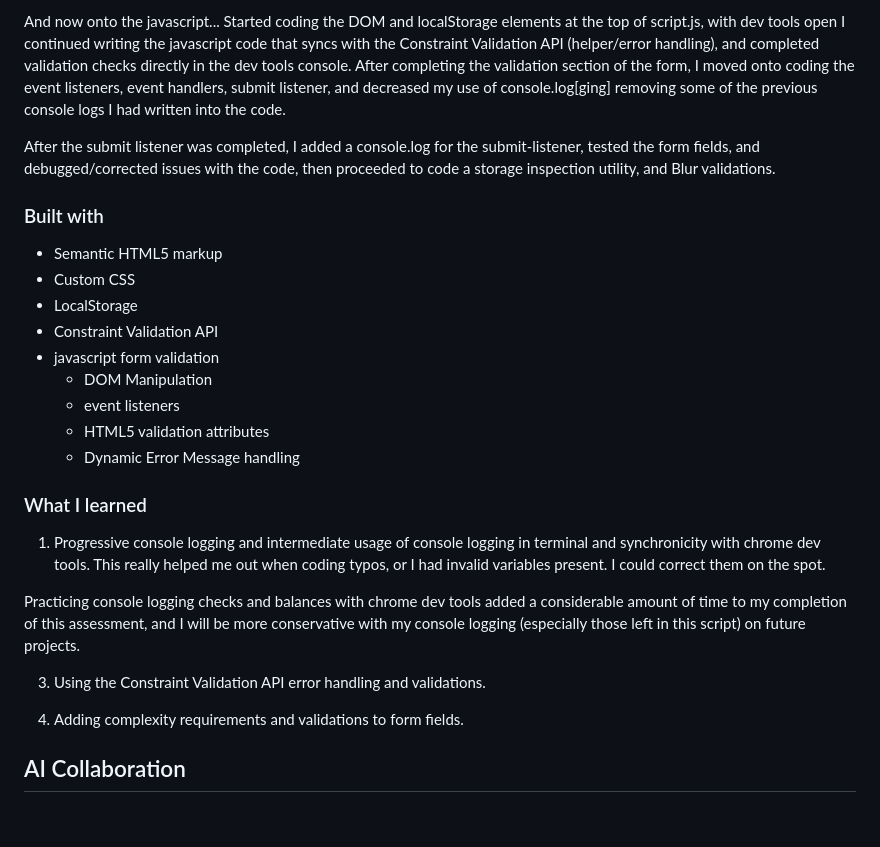
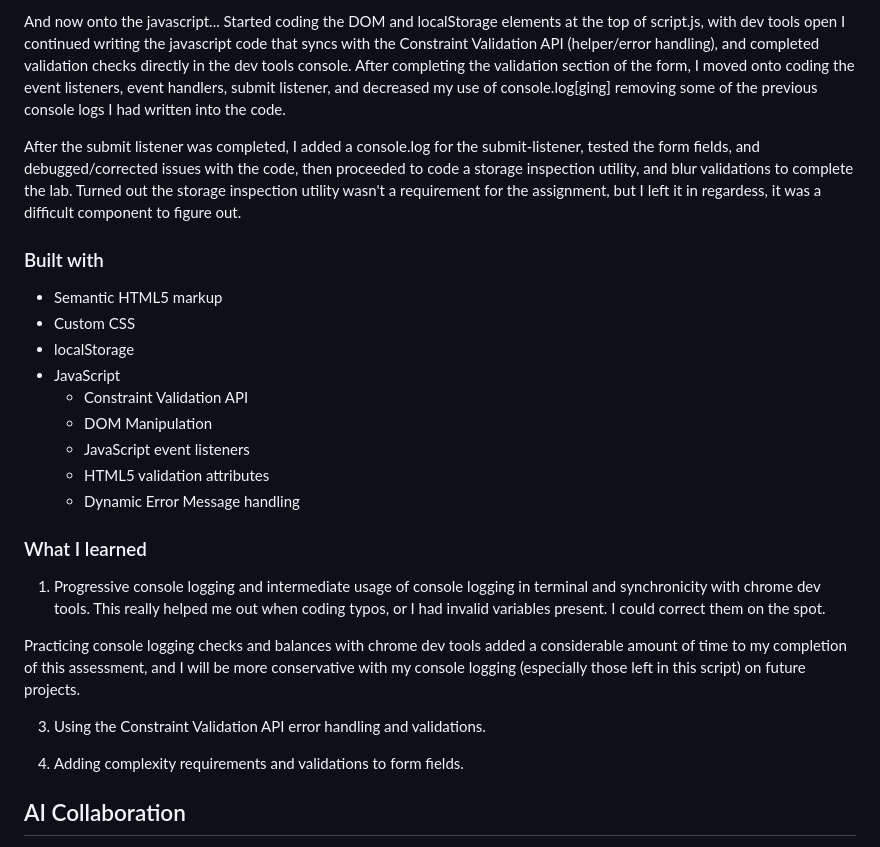
Before and after one commit to zstem001hz-droid/interactive-registration-form, a Markdown page: readme.md, the part around one of its changes. Drawn GitHub-style; blank space fills up the shorter version.

```diff
--- a/readme.md
+++ b/readme.md
@@ -29,17 +25,17 @@ Began by creating my local folder structure, and creating the index.html, script
 
 And now onto the javascript... Started coding the DOM and localStorage elements at the top of script.js, with dev tools open I continued writing the javascript code that syncs with the Constraint Validation API (helper/error handling), and completed validation checks directly in the dev tools console. After completing the validation section of the form, I moved onto coding the event listeners, event handlers, submit listener, and decreased my use of console.log[ging] removing some of the previous console logs I had written into the code.
 
-After the submit listener was completed, I added a console.log for the submit-listener, tested the form fields, and debugged/corrected issues with the code, then proceeded to code a storage inspection utility, and Blur validations.
+After the submit listener was completed, I added a console.log for the submit-listener, tested the form fields, and debugged/corrected issues with the code, then proceeded to code a storage inspection utility, and blur validations to complete the lab. Turned out the storage inspection utility wasn't a requirement for the assignment, but I left it in regardess, it was a difficult component to figure out.
 
 ### Built with
 
 - Semantic HTML5 markup
 - Custom CSS
-- LocalStorage
-- Constraint Validation API
-- javascript form validation
+- localStorage
+- JavaScript
+  - Constraint Validation API
   - DOM Manipulation
-  - event listeners
+  - JavaScript event listeners
   - HTML5 validation attributes
   - Dynamic Error Message handling
 
@@ -52,6 +48,7 @@ After the submit listener was completed, I added a console.log for the submit-li
   3. Using the Constraint Validation API error handling and validations.
 
   3. Adding complexity requirements and validations to form fields.
+
 
 ## AI Collaboration
 
```
Also changed, not shown: other parts of readme.md (+12 -11 lines).
